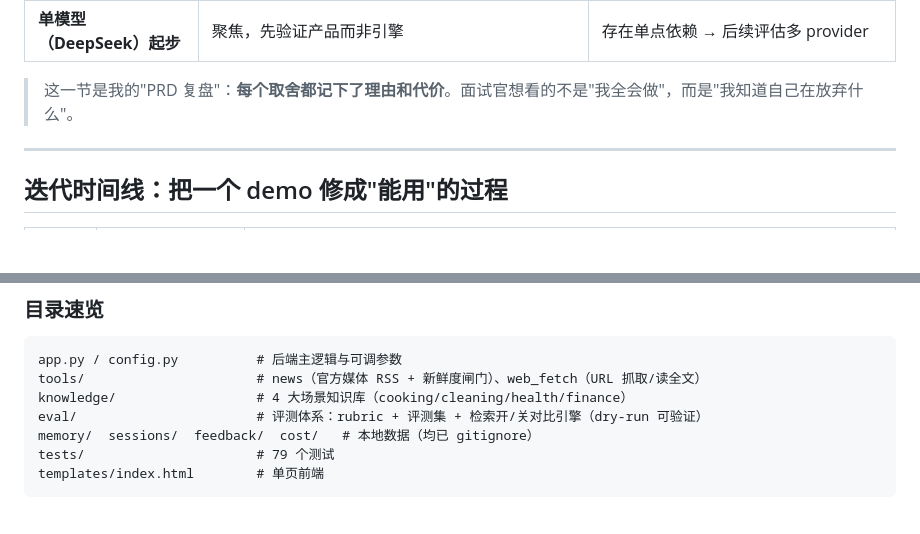
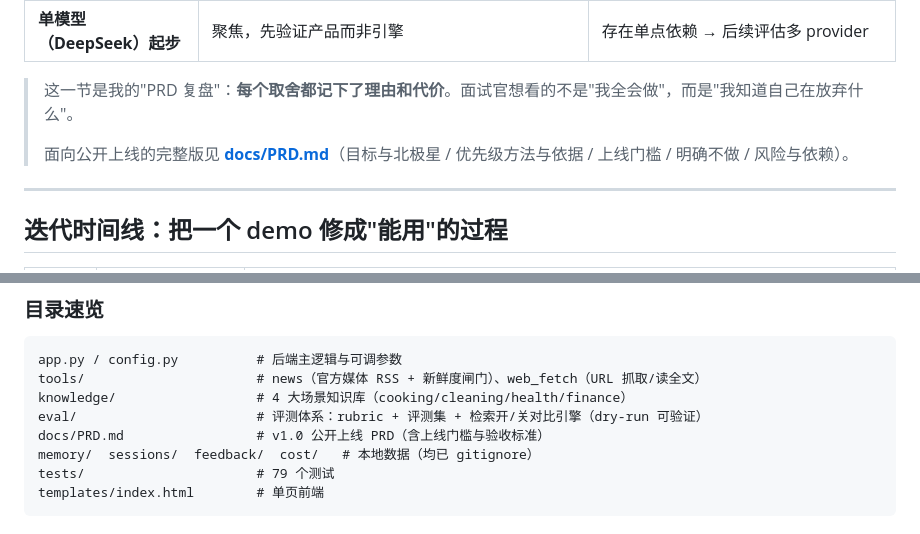
Before and after one commit to dingyu1207/circle, a Markdown page: README.md, 2 parts joined by grey strips. GitHub-like rendering; blank space fills up the shorter version.

```diff
--- a/README.md
+++ b/README.md
@@ -99,6 +99,8 @@ Circle 是这个假设的落地验证。它不做全能助理，只在几个生
 | **单模型（DeepSeek）起步** | 聚焦，先验证产品而非引擎 | 存在单点依赖 → 后续评估多 provider |
 
 > 这一节是我的"PRD 复盘"：**每个取舍都记下了理由和代价**。面试官想看的不是"我全会做"，而是"我知道自己在放弃什么"。
+>
+> 面向公开上线的完整版见 **[docs/PRD.md](docs/PRD.md)**（目标与北极星 / 优先级方法与依据 / 上线门槛 / 明确不做 / 风险与依赖）。
 
 ---
 
@@ -230,6 +232,7 @@ app.py / config.py          # 后端主逻辑与可调参数
 tools/                      # news（官方媒体 RSS + 新鲜度闸门）、web_fetch（URL 抓取/读全文）
 knowledge/                  # 4 大场景知识库（cooking/cleaning/health/finance）
 eval/                       # 评测体系：rubric + 评测集 + 检索开/关对比引擎（dry-run 可验证）
+docs/PRD.md                 # v1.0 公开上线 PRD（含上线门槛与验收标准）
 memory/  sessions/  feedback/  cost/   # 本地数据（均已 gitignore）
 tests/                      # 79 个测试
 templates/index.html        # 单页前端
```
Also changed, not shown: docs/PRD.md (added, +256 -0 lines).
